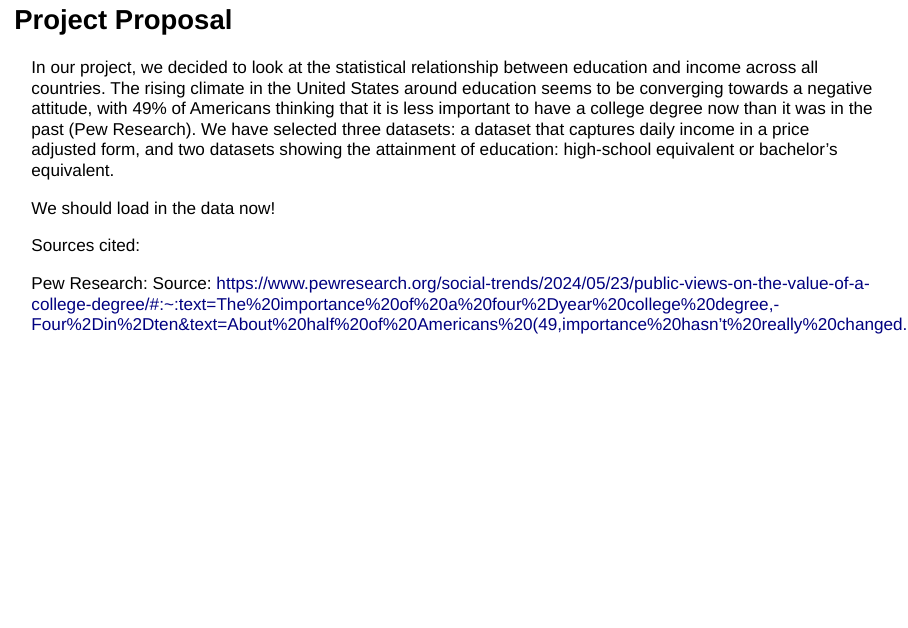
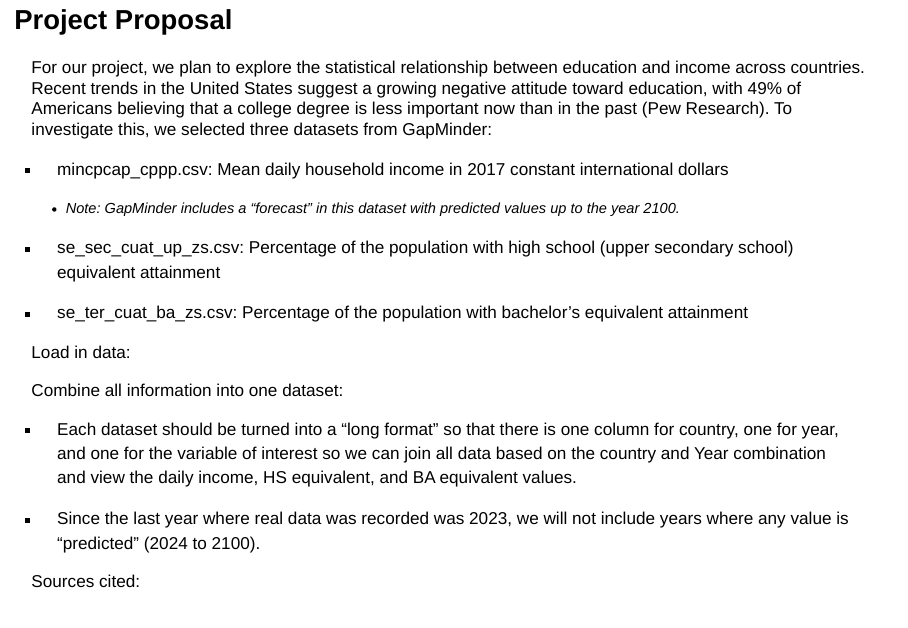
Before and after one commit to efstokes/PROJECT_331, a Quarto document (project_proposal.qmd): page 2 of 2 before the commit and page 2 of 3 after it. Rendered offline with R 4.5, knitr and Pandoc in place of Quarto, with nearby package versions; drawn as Slidy slides in place of the format the file asks for.

Commit message:
joined datasets

````diff
--- a/project_proposal.qmd
+++ b/project_proposal.qmd
@@ -7,7 +7,15 @@ editor: visual
 
 ## Project Proposal
 
-In our project, we decided to look at the statistical relationship between education and income across all countries. The rising climate in the United States around education seems to be converging towards a negative attitude, with 49% of Americans thinking that it is less important to have a college degree now than it was in the past (Pew Research). We have selected three datasets: a dataset that captures daily income in a price adjusted form, and two datasets showing the attainment of education: high-school equivalent or bachelor's equivalent.
+For our project, we plan to explore the statistical relationship between education and income across countries. Recent trends in the United States suggest a growing negative attitude toward education, with 49% of Americans believing that a college degree is less important now than in the past (Pew Research). To investigate this, we selected three datasets from GapMinder:
+
+-   mincpcap_cppp.csv: Mean daily household income in 2017 constant international dollars
+
+    -   Note: GapMinder includes a "forecast" in this dataset with predicted values up to the year 2100.
+
+-   se_sec_cuat_up_zs.csv: Percentage of the population with high school (upper secondary school) equivalent attainment
+
+-   se_ter_cuat_ba_zs.csv: Percentage of the population with bachelor's equivalent attainment
 
 ```{r}
 library(readr)
@@ -15,7 +23,7 @@ library(tidyverse)
 library(kableExtra)
 ```
 
-We should load in the data now!
+Load in data:
 
 ```{r}
 daily_income <- read_csv("mincpcap_cppp.csv")
@@ -23,6 +31,37 @@ high_school_equiv <- read_csv("se_sec_cuat_up_zs.csv")
 ba_equiv <- read_csv("se_ter_cuat_ba_zs.csv")
 ```
 
+Combine all information into one dataset:
+
+-   Each dataset should be turned into a "long format" so that there is one column for country, one for year, and one for the variable of interest so we can join all data based on the country and Year combination and view the daily income, HS equivalent, and BA equivalent values.
+
+-   Since the last year where real data was recorded was 2023, we will not include years where any value is "predicted" (2024 to 2100).
+
+```{r}
+# create a long version for each dataset
+di_long <- daily_income |>
+  pivot_longer(cols = '1800':'2100',
+               names_to = "Year",
+               values_to = "DailyIncome")
+ba_long <- ba_equiv |>
+  pivot_longer(cols = "1970":"2023",
+               names_to = "Year",
+               values_to = "Bachelors_pct")
+hs_long <- high_school_equiv |>
+  pivot_longer(cols = "1970":"2023",
+               names_to = "Year",
+               values_to= "HighSchool_pct")
+
+# merge all the data (including missing values) from the three datasets,
+# but only keep information from years where real data was recorded (no later
+# than 2023.)
+gapminder <- di_long |>
+  full_join(hs_long, by = c("country", "Year")) |>
+  full_join(ba_long,
+            by = c("country", "Year")) |>
+  filter(Year < 2024)
+```
+
 Sources cited:
 
 Pew Research: Source: [https://www.pewresearch.org/social-trends/2024/05/23/public-views-on-the-value-of-a-college-degree/#:\~:text=The%20importance%20of%20a%20four%2Dyear%20college%20degree,-Four%2Din%2Dten&text=About%20half%20of%20Americans%20(49,importance%20hasn't%20really%20changed.](https://www.pewresearch.org/social-trends/2024/05/23/public-views-on-the-value-of-a-college-degree/#:~:text=The%20importance%20of%20a%20four%2Dyear%20college%20degree,-Four%2Din%2Dten&text=About%20half%20of%20Americans%20(49,importance%20hasn't%20really%20changed.))
````
Also changed, not shown: 2 other files.
